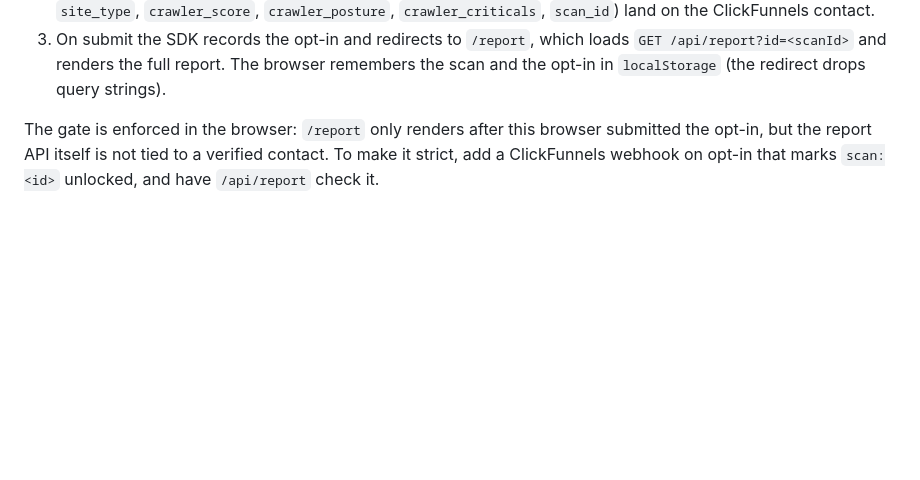
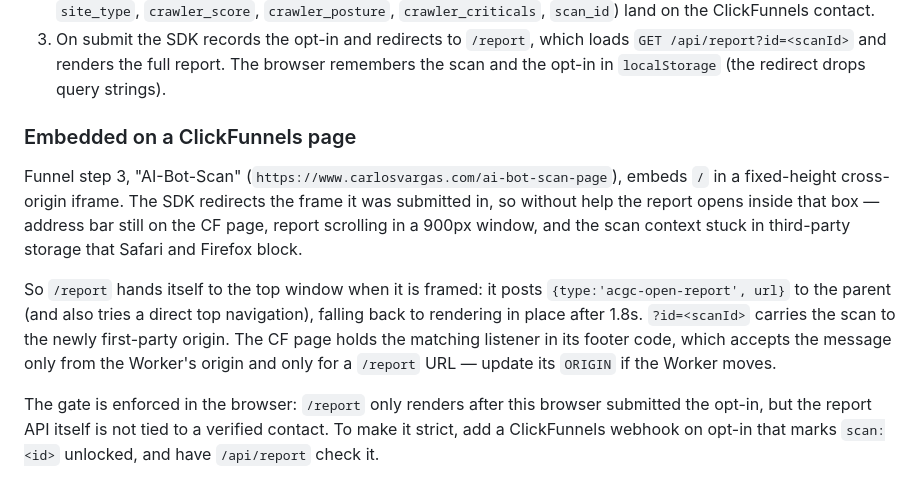
Before and after one commit to carlosvargasvip/cloudflarebotdetective, a Markdown page: README.md, the part around the change. Rendered like a GitHub page; blank space fills up the shorter version.

Commit message:
Document the embedded-page flow in the README
Co-Authored-By: Claude Opus 5 (1M context) <noreply@anthropic.com>

```diff
--- a/README.md
+++ b/README.md
@@ -56,6 +56,12 @@ Flow:
 1. `POST /api/scan` returns a **teaser** (score, posture, per-crawler verdicts, the headline finding) plus a `scanId`. The full result is held in KV for 30 days.
 2. The gate form is an SDK opt-in: `first-name`, `email`, and hidden `custom-attribute:*` fields (`scanned_domain`, `site_type`, `crawler_score`, `crawler_posture`, `crawler_criticals`, `scan_id`) land on the ClickFunnels contact.
 3. On submit the SDK records the opt-in and redirects to `/report`, which loads `GET /api/report?id=<scanId>` and renders the full report. The browser remembers the scan and the opt-in in `localStorage` (the redirect drops query strings).
+
+### Embedded on a ClickFunnels page
+
+Funnel step 3, "AI-Bot-Scan" (`https://www.carlosvargas.com/ai-bot-scan-page`), embeds `/` in a fixed-height cross-origin iframe. The SDK redirects the frame it was submitted in, so without help the report opens inside that box — address bar still on the CF page, report scrolling in a 900px window, and the scan context stuck in third-party storage that Safari and Firefox block.
+
+So `/report` hands itself to the top window when it is framed: it posts `{type:'acgc-open-report', url}` to the parent (and also tries a direct top navigation), falling back to rendering in place after 1.8s. `?id=<scanId>` carries the scan to the newly first-party origin. The CF page holds the matching listener in its footer code, which accepts the message only from the Worker's origin and only for a `/report` URL — update its `ORIGIN` if the Worker moves.
 
 The gate is enforced in the browser: `/report` only renders after this browser submitted the opt-in, but the report API itself is not tied to a verified contact. To make it strict, add a ClickFunnels webhook on opt-in that marks `scan:<id>` unlocked, and have `/api/report` check it.
 
```
